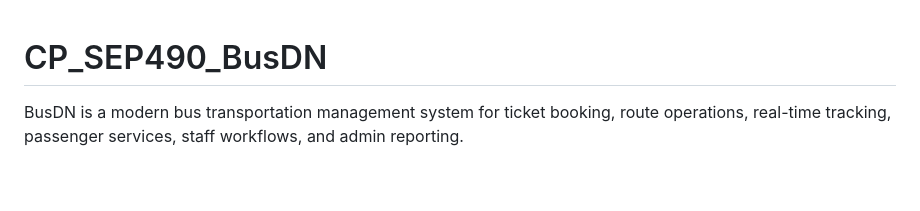
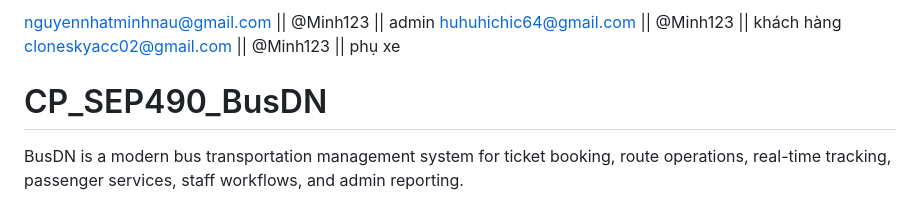
Before and after one commit to notNomorore/CP_SEP490_BusDN, a Markdown page: README.md, the part around the change. Drawn GitHub-style; blank space fills up the shorter version.

Commit message:
Update README with team member contact details
Added email and username information for team members.

```diff
--- a/README.md
+++ b/README.md
@@ -1,3 +1,9 @@
+nguyennhatminhnau@gmail.com || @Minh123 || admin
+huhuhichic64@gmail.com      || @Minh123 || khách hàng
+cloneskyacc02@gmail.com     || @Minh123 || phụ xe
+
+
+
 # CP_SEP490_BusDN
 
 BusDN is a modern bus transportation management system for ticket booking, route operations, real-time tracking, passenger services, staff workflows, and admin reporting.
```
